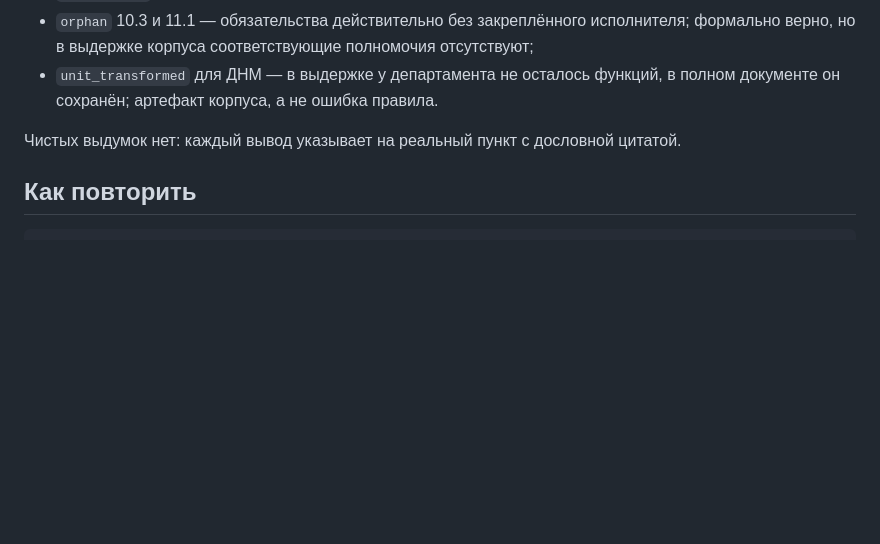
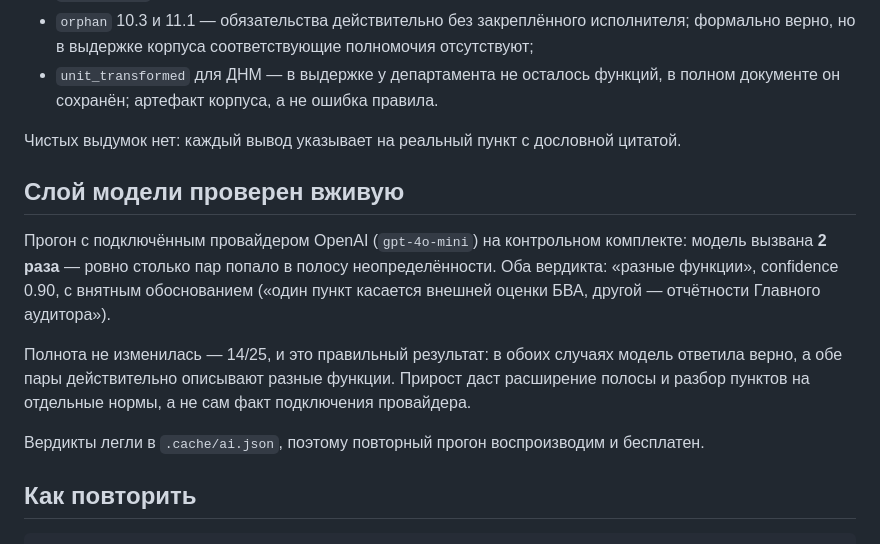
Before and after one commit to BAITC-Hacks/hack-ea8492f8-artifex, a Markdown page: BENCHMARK.md, the part around the change. Drawn GitHub-style; blank space fills up the shorter version.

Commit message:
Слой модели проверен вживую на OpenAI
Прогон с провайдером openai (gpt-4o-mini) на контрольном комплекте:
модель вызвана 2 раза — ровно столько пар попало в полосу
неопределённости 0.18 ≤ s < 0.45. Оба вердикта «разные функции» с
confidence 0.90 и внятным обоснованием. Ошибок и падений нет.

Полнота не изменилась и не должна была: в обоих случаях модель ответила
верно. Прирост даст расширение полосы и разбор пунктов на отдельные
нормы, а не сам факт подключения провайдера. Зафиксировано в BENCHMARK.md.

Ключи в репозиторий не попадают: кэш вердиктов лежит в .cache/,
исключённом из индекса, и ключ задаётся только переменной окружения.

Co-Authored-By: Claude Opus 5 <noreply@anthropic.com>

````diff
--- a/BENCHMARK.md
+++ b/BENCHMARK.md
@@ -73,6 +73,22 @@
 
 Чистых выдумок нет: каждый вывод указывает на реальный пункт с дословной цитатой.
 
+## Слой модели проверен вживую
+
+Прогон с подключённым провайдером OpenAI (`gpt-4o-mini`) на контрольном
+комплекте: модель вызвана **2 раза** — ровно столько пар попало в полосу
+неопределённости. Оба вердикта: «разные функции», confidence 0.90, с
+внятным обоснованием («один пункт касается внешней оценки БВА, другой —
+отчётности Главного аудитора»).
+
+Полнота не изменилась — 14/25, и это правильный результат: в обоих
+случаях модель ответила верно, а обе пары действительно описывают разные
+функции. Прирост даст расширение полосы и разбор пунктов на отдельные
+нормы, а не сам факт подключения провайдера.
+
+Вердикты легли в `.cache/ai.json`, поэтому повторный прогон
+воспроизводим и бесплатен.
+
 ## Как повторить
 
 ```bash
````
